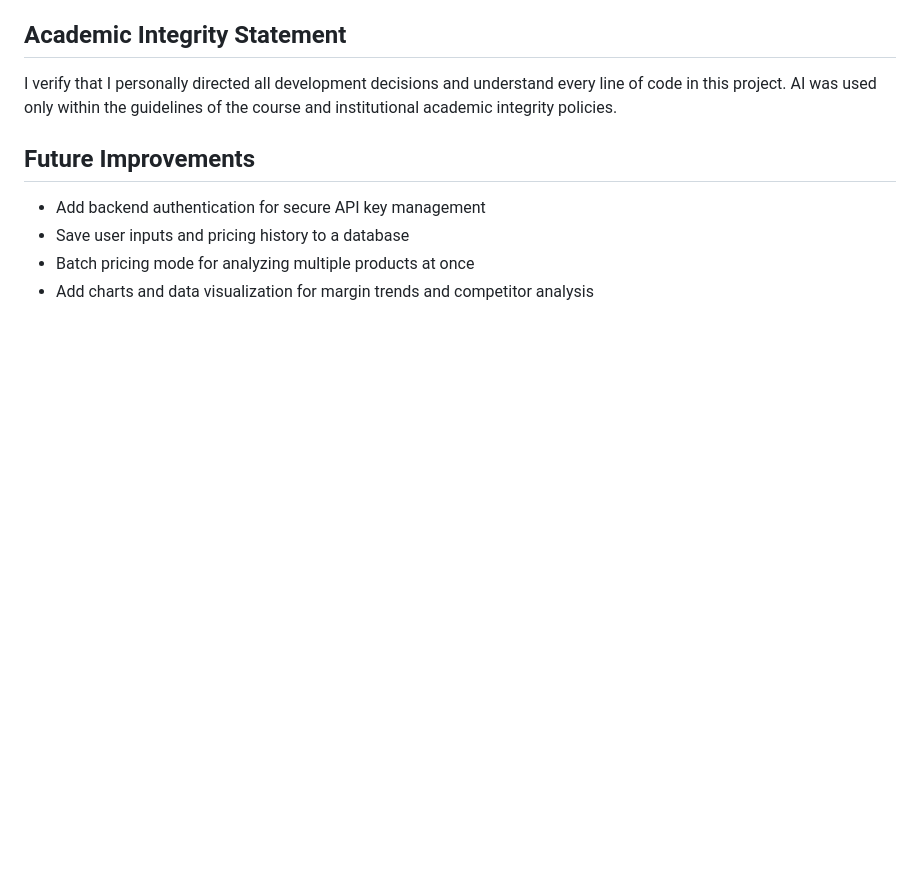
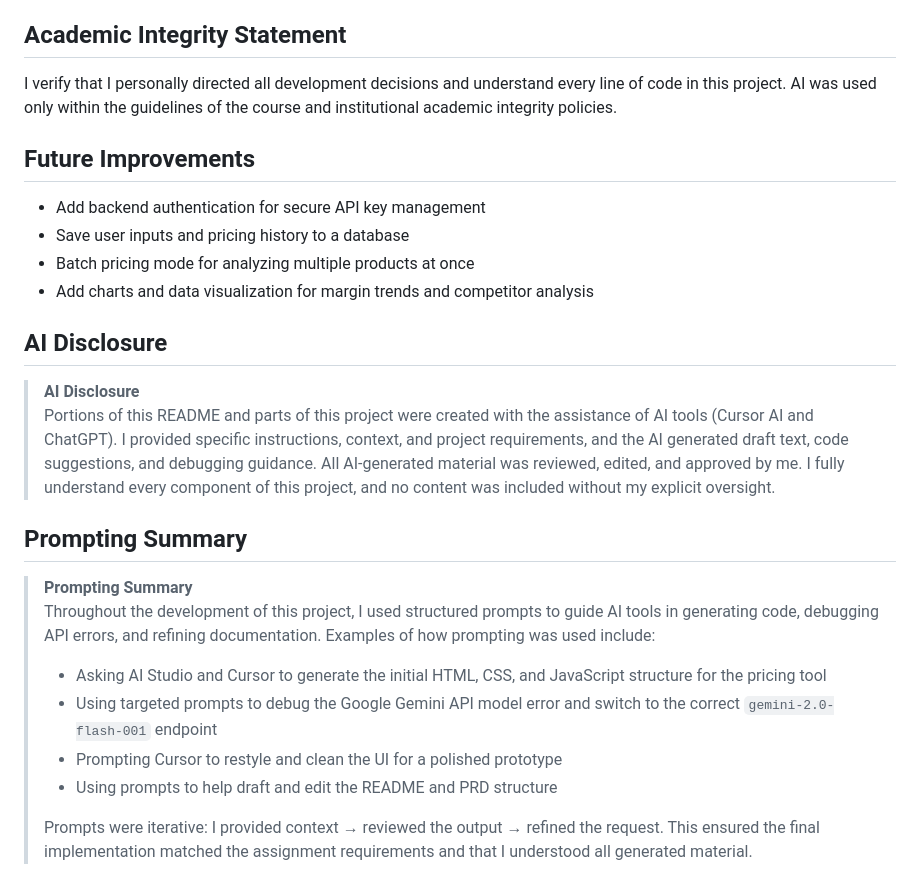
Before and after one commit to ckapl1/smb-pricing-assistant, a Markdown page: README.md, the part around the change. Rendered like a GitHub page; blank space fills up the shorter version.

Commit message:
Add AI disclosure and prompting summary to README

```diff
--- a/README.md
+++ b/README.md
@@ -107,3 +107,19 @@ I verify that I personally directed all development decisions and understand eve
 - Save user inputs and pricing history to a database
 - Batch pricing mode for analyzing multiple products at once
 - Add charts and data visualization for margin trends and competitor analysis
+
+## AI Disclosure
+
+> **AI Disclosure**
+> Portions of this README and parts of this project were created with the assistance of AI tools (Cursor AI and ChatGPT). I provided specific instructions, context, and project requirements, and the AI generated draft text, code suggestions, and debugging guidance. All AI-generated material was reviewed, edited, and approved by me. I fully understand every component of this project, and no content was included without my explicit oversight.
+
+## Prompting Summary
+
+> **Prompting Summary**
+> Throughout the development of this project, I used structured prompts to guide AI tools in generating code, debugging API errors, and refining documentation. Examples of how prompting was used include:
+> - Asking AI Studio and Cursor to generate the initial HTML, CSS, and JavaScript structure for the pricing tool
+> - Using targeted prompts to debug the Google Gemini API model error and switch to the correct `gemini-2.0-flash-001` endpoint
+> - Prompting Cursor to restyle and clean the UI for a polished prototype
+> - Using prompts to help draft and edit the README and PRD structure
+>
+> Prompts were iterative: I provided context → reviewed the output → refined the request. This ensured the final implementation matched the assignment requirements and that I understood all generated material.
```
